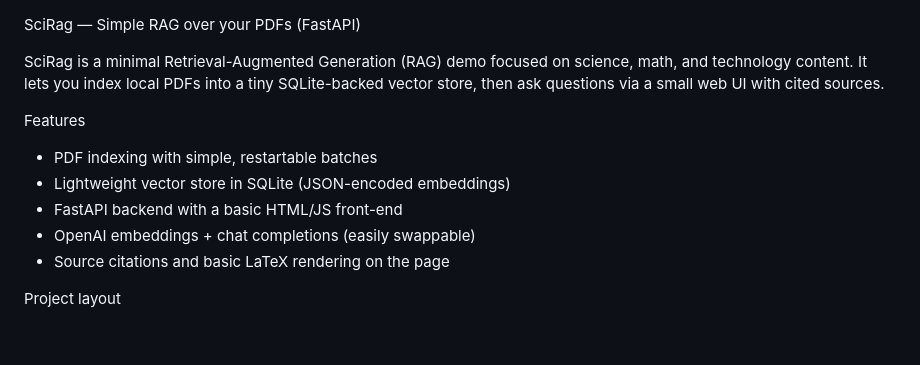
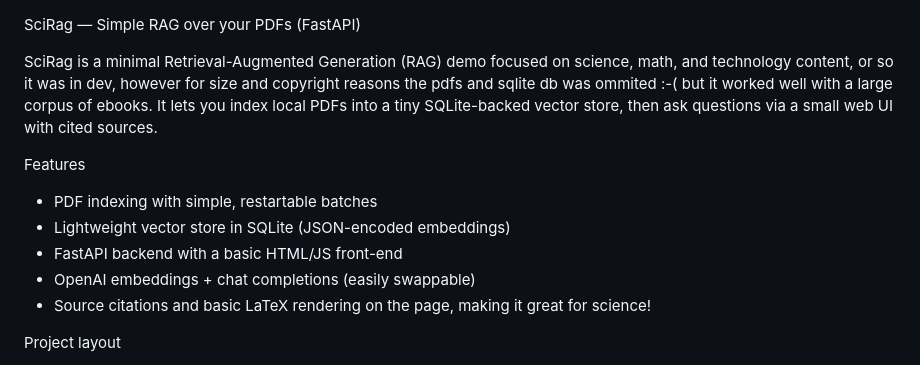
Before and after one commit to afalley/SciRag, a Markdown page: README.md, the part around the change. GitHub-like rendering; blank space fills up the shorter version.

```diff
--- a/README.md
+++ b/README.md
@@ -1,13 +1,13 @@
 SciRag — Simple RAG over your PDFs (FastAPI)
 
-SciRag is a minimal Retrieval-Augmented Generation (RAG) demo focused on science, math, and technology content. It lets you index local PDFs into a tiny SQLite-backed vector store, then ask questions via a small web UI with cited sources.
+SciRag is a minimal Retrieval-Augmented Generation (RAG) demo focused on science, math, and technology content, or so it was in dev, however for size and copyright reasons the pdfs and sqlite db was ommited :-( but it worked well with a large corpus of ebooks. It lets you index local PDFs into a tiny SQLite-backed vector store, then ask questions via a small web UI with cited sources.
 
 Features
 - PDF indexing with simple, restartable batches
 - Lightweight vector store in SQLite (JSON-encoded embeddings)
 - FastAPI backend with a basic HTML/JS front-end
 - OpenAI embeddings + chat completions (easily swappable)
-- Source citations and basic LaTeX rendering on the page
+- Source citations and basic LaTeX rendering on the page, making it great for science!
 
 Project layout
 - app/main.py — FastAPI app (GET / and POST /query)
```
